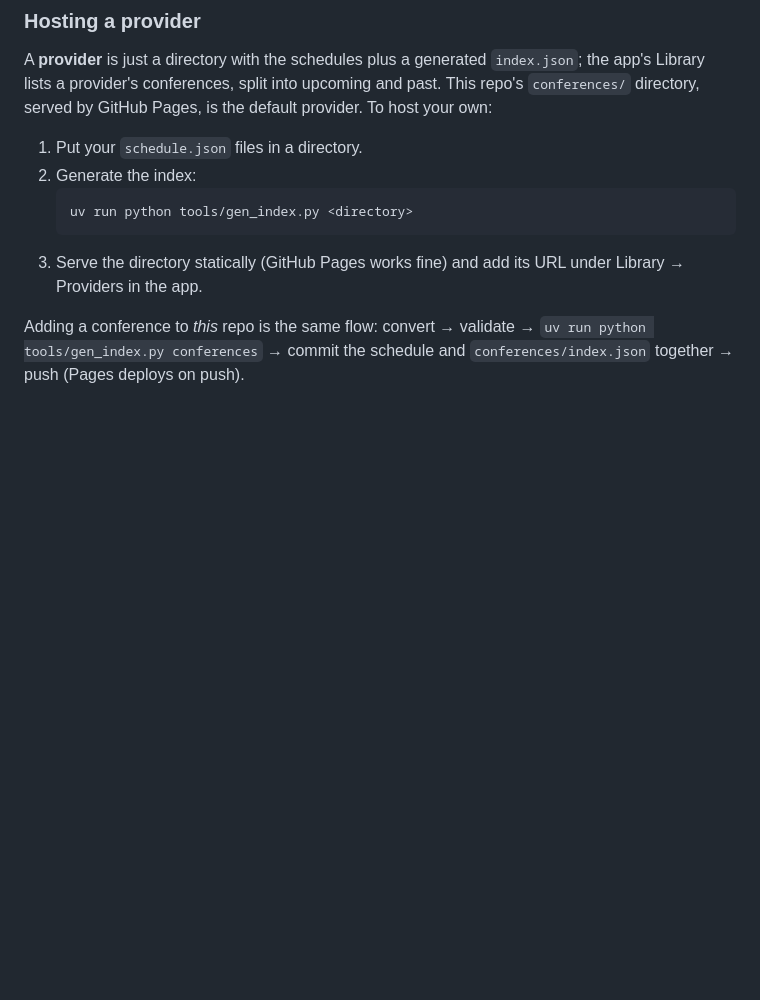
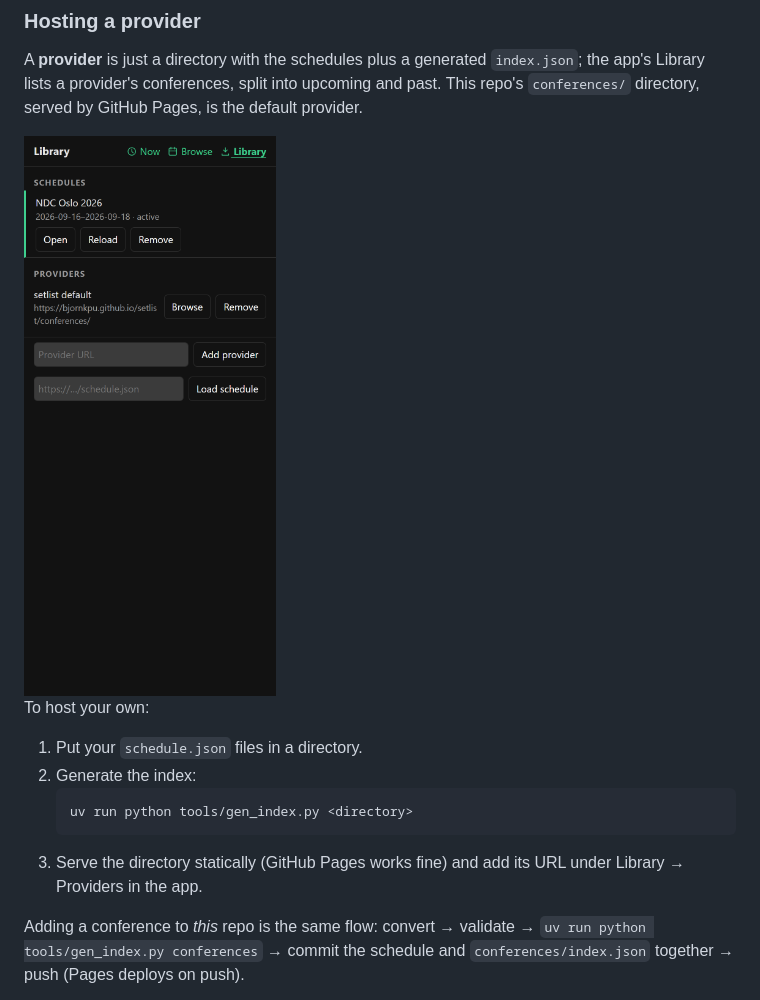
Before and after one commit to bjornkpu/setlist, a Markdown page: README.md, the part around one of its changes. Drawn GitHub-style; pictures changed too: docs/screenshots/library-dark.png (added); blank space fills up the shorter version.

```diff
--- a/README.md
+++ b/README.md
@@ -77,7 +76,11 @@ regenerates every guid and silently destroys everyone's plan.
 A **provider** is just a directory with the schedules plus a generated
 `index.json`; the app's Library lists a provider's conferences, split into
 upcoming and past. This repo's `conferences/` directory, served by GitHub
-Pages, is the default provider. To host your own:
+Pages, is the default provider.
+
+<img src="docs/screenshots/library-dark.png" width="270" alt="Library view: loaded schedules, providers, and load-by-URL">
+
+To host your own:
 
 1. Put your `schedule.json` files in a directory.
 2. Generate the index:
```
Also changed, not shown: other parts of README.md (+9 -10 lines), docs/screenshots/browse-dark.png, docs/screenshots/event-dark.png, docs/screenshots/glance-dark.png, docs/screenshots/glance-light.png, docs/screenshots/slot-dark.png, 1 other file.
